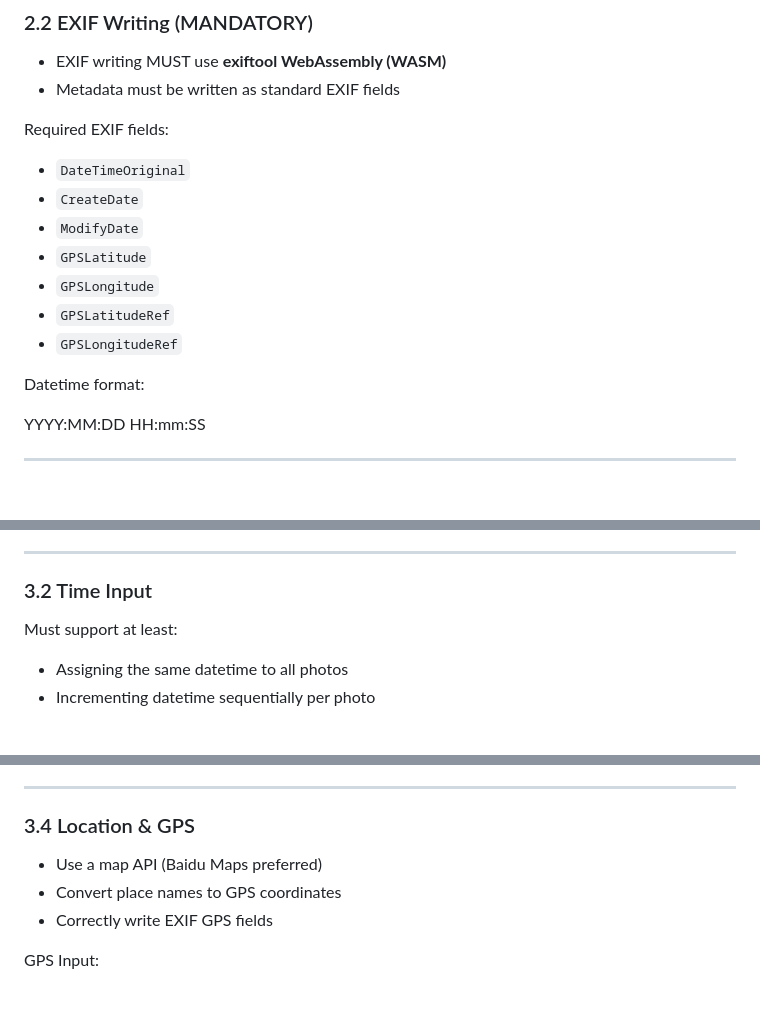
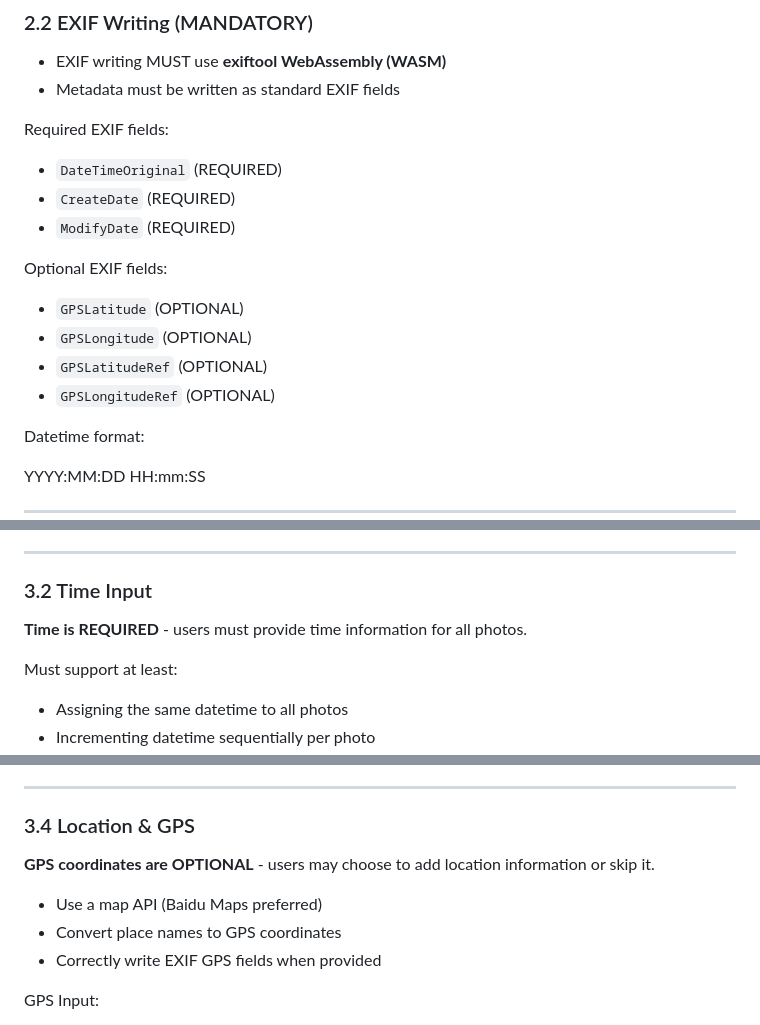
Before and after one commit to harrisoff/old-photo-instrumentality-project, a Markdown page: project/requirements.md, 3 parts joined by grey strips. Rendered like a GitHub page; blank space fills up the shorter version.

Commit message:
Specify time as required and GPS coordinates as optional
- Time input is now marked as REQUIRED for all photos
- GPS coordinates are marked as OPTIONAL
- Updated EXIF fields section to clearly separate required vs optional fields
- Required: DateTimeOriginal, CreateDate, ModifyDate
- Optional: GPSLatitude, GPSLongitude, GPSLatitudeRef, GPSLongitudeRef

```diff
--- a/project/requirements.md
+++ b/project/requirements.md
@@ -32,13 +32,15 @@ Original files must never be modified.
 - Metadata must be written as standard EXIF fields
 
 Required EXIF fields:
-- `DateTimeOriginal`
-- `CreateDate`
-- `ModifyDate`
-- `GPSLatitude`
-- `GPSLongitude`
-- `GPSLatitudeRef`
-- `GPSLongitudeRef`
+- `DateTimeOriginal` (REQUIRED)
+- `CreateDate` (REQUIRED)
+- `ModifyDate` (REQUIRED)
+
+Optional EXIF fields:
+- `GPSLatitude` (OPTIONAL)
+- `GPSLongitude` (OPTIONAL)
+- `GPSLatitudeRef` (OPTIONAL)
+- `GPSLongitudeRef` (OPTIONAL)
 
 Datetime format:
 
@@ -56,6 +58,8 @@ YYYY:MM:DD HH:mm:SS
 ---
 
 ### 3.2 Time Input
+
+**Time is REQUIRED** - users must provide time information for all photos.
 
 Must support at least:
 - Assigning the same datetime to all photos
@@ -94,9 +98,11 @@ Partial time input:
 
 ### 3.4 Location & GPS
 
+**GPS coordinates are OPTIONAL** - users may choose to add location information or skip it.
+
 - Use a map API (Baidu Maps preferred)
 - Convert place names to GPS coordinates
-- Correctly write EXIF GPS fields
+- Correctly write EXIF GPS fields when provided
 
 GPS Input:
 - Single input field for GPS coordinates
```
